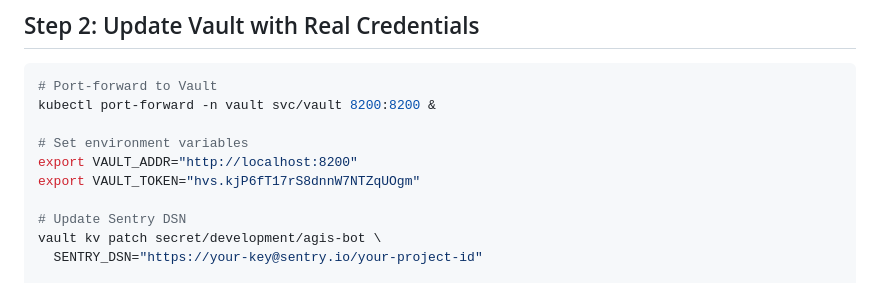
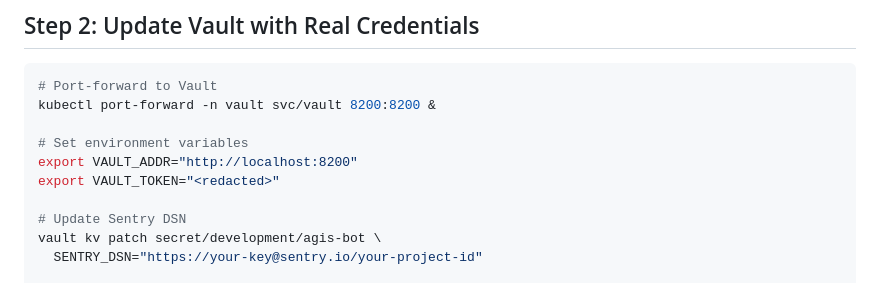
Before and after one commit to wethegamers/agis, a Markdown page: archive/deployment-milestones/WEEK1_STEP4_SENTRY_SETUP.md, the part around the change. GitHub-like rendering.

Commit message:
security: redact hardcoded vault tokens in archive

```diff
--- a/archive/deployment-milestones/WEEK1_STEP4_SENTRY_SETUP.md
+++ b/archive/deployment-milestones/WEEK1_STEP4_SENTRY_SETUP.md
@@ -57,7 +57,7 @@ kubectl port-forward -n vault svc/vault 8200:8200 &
 
 # Set environment variables
 export VAULT_ADDR="http://localhost:8200"
-export VAULT_TOKEN="hvs.kjP6fT17rS8dnnW7NTZqUOgm"
+export VAULT_TOKEN="<redacted>"
 
 # Update Sentry DSN
 vault kv patch secret/development/agis-bot \
```
Also changed, not shown: archive/deployment-milestones/WEEK2_CHECKPOINT.md (+1 -1 lines), archive/deployment-milestones/WEEK2_STEP8_WEBHOOK_VERIFICATION.md (+1 -1 lines).
